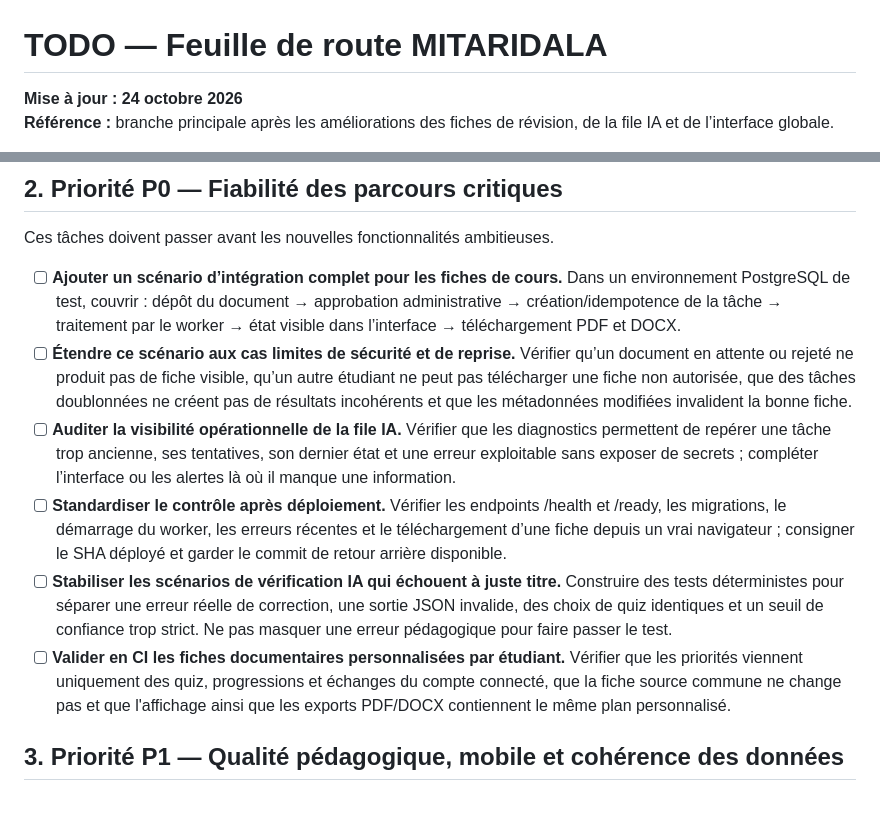
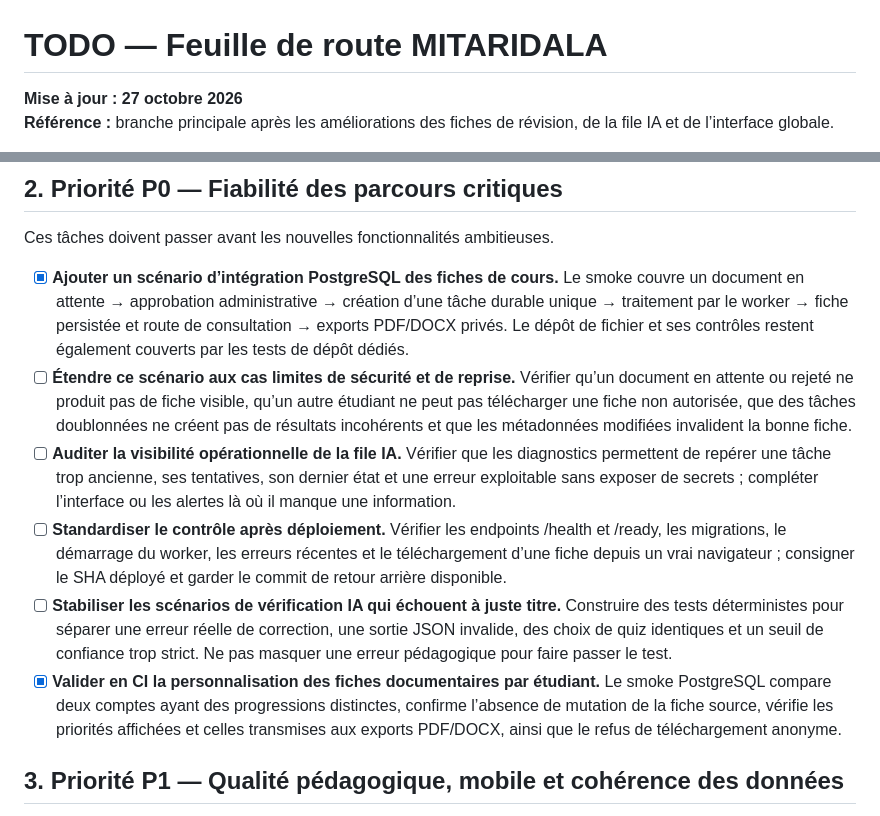
Before and after one commit to jakejohnson0796-glitch/mahay-toamasina, a Markdown page: TODO.md, 2 parts joined by grey strips. Rendered like a GitHub page.

Commit message:
Documenter le parcours PostgreSQL de bout en bout des fiches de révision

```diff
--- a/TODO.md
+++ b/TODO.md
@@ -1,6 +1,6 @@
 # TODO — Feuille de route MITARIDALA
 
-**Mise à jour : 24 octobre 2026**
+**Mise à jour : 27 octobre 2026**
 **Référence :** branche principale après les améliorations des fiches de révision, de la file IA et de l’interface globale.
 
 Ce document est le backlog de référence du dépôt. Les cases cochées correspondent à des travaux déjà intégrés et couverts par les contrôles indiqués. Les cases ouvertes décrivent des améliorations à réaliser ou à approfondir ; elles ne signifient pas automatiquement qu’une régression est actuellement observée.
@@ -23,12 +23,12 @@ Ce document est le backlog de référence du dépôt. Les cases cochées corresp
 
 Ces tâches doivent passer avant les nouvelles fonctionnalités ambitieuses.
 
-- [ ] **Ajouter un scénario d’intégration complet pour les fiches de cours.** Dans un environnement PostgreSQL de test, couvrir : dépôt du document → approbation administrative → création/idempotence de la tâche → traitement par le worker → état visible dans l’interface → téléchargement PDF et DOCX.
+- [x] **Ajouter un scénario d’intégration PostgreSQL des fiches de cours.** Le smoke couvre un document en attente → approbation administrative → création d’une tâche durable unique → traitement par le worker → fiche persistée et route de consultation → exports PDF/DOCX privés. Le dépôt de fichier et ses contrôles restent également couverts par les tests de dépôt dédiés.
 - [ ] **Étendre ce scénario aux cas limites de sécurité et de reprise.** Vérifier qu’un document en attente ou rejeté ne produit pas de fiche visible, qu’un autre étudiant ne peut pas télécharger une fiche non autorisée, que des tâches doublonnées ne créent pas de résultats incohérents et que les métadonnées modifiées invalident la bonne fiche.
 - [ ] **Auditer la visibilité opérationnelle de la file IA.** Vérifier que les diagnostics permettent de repérer une tâche trop ancienne, ses tentatives, son dernier état et une erreur exploitable sans exposer de secrets ; compléter l’interface ou les alertes là où il manque une information.
 - [ ] **Standardiser le contrôle après déploiement.** Vérifier les endpoints /health et /ready, les migrations, le démarrage du worker, les erreurs récentes et le téléchargement d’une fiche depuis un vrai navigateur ; consigner le SHA déployé et garder le commit de retour arrière disponible.
 - [ ] **Stabiliser les scénarios de vérification IA qui échouent à juste titre.** Construire des tests déterministes pour séparer une erreur réelle de correction, une sortie JSON invalide, des choix de quiz identiques et un seuil de confiance trop strict. Ne pas masquer une erreur pédagogique pour faire passer le test.
-- [ ] **Valider en CI les fiches documentaires personnalisées par étudiant.** Vérifier que les priorités viennent uniquement des quiz, progressions et échanges du compte connecté, que la fiche source commune ne change pas et que l'affichage ainsi que les exports PDF/DOCX contiennent le même plan personnalisé.
+- [x] **Valider en CI la personnalisation des fiches documentaires par étudiant.** Le smoke PostgreSQL compare deux comptes ayant des progressions distinctes, confirme l’absence de mutation de la fiche source, vérifie les priorités affichées et celles transmises aux exports PDF/DOCX, ainsi que le refus de téléchargement anonyme.
 
 ## 3. Priorité P1 — Qualité pédagogique, mobile et cohérence des données
 
```
